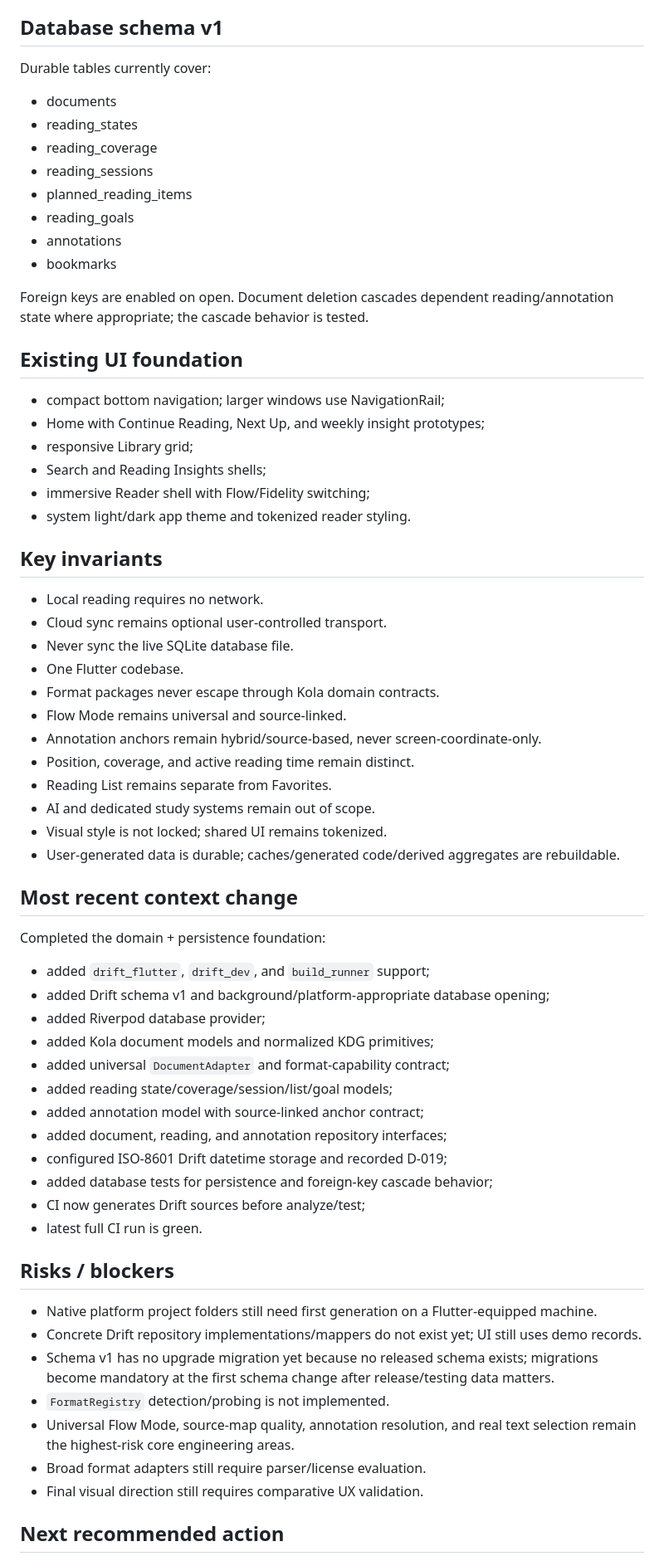
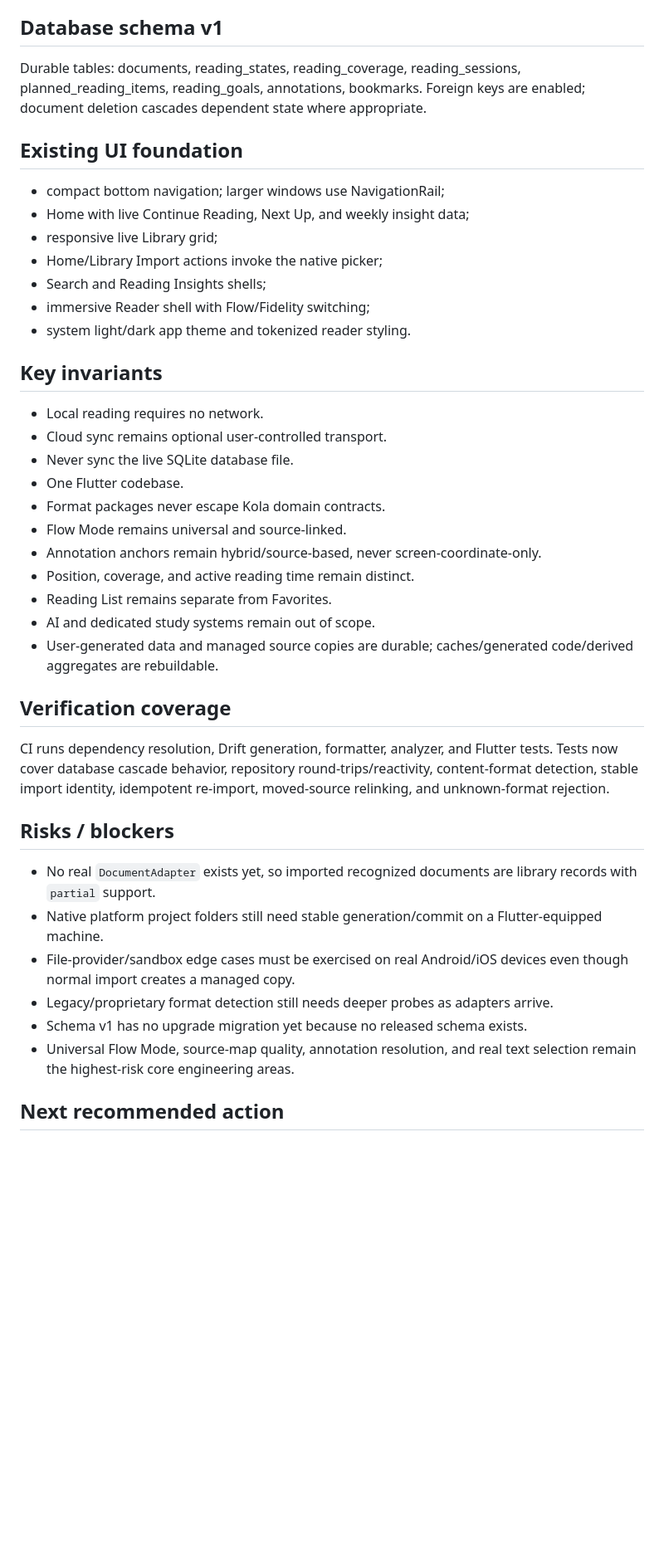
Before and after one commit to aaditya140103/kola, a Markdown page: docs/PROJECT_STATE.md, the part around one of its changes. Shown at 83% size. Drawn GitHub-style; blank space fills up the shorter version.

```diff
--- a/docs/PROJECT_STATE.md
+++ b/docs/PROJECT_STATE.md
@@ -48,24 +80,14 @@ Generated `*.g.dart` files are build artifacts and are intentionally not committ
 
 ## Database schema v1
 
-Durable tables currently cover:
-
-- documents
-- reading_states
-- reading_coverage
-- reading_sessions
-- planned_reading_items
-- reading_goals
-- annotations
-- bookmarks
-
-Foreign keys are enabled on open. Document deletion cascades dependent reading/annotation state where appropriate; the cascade behavior is tested.
+Durable tables: documents, reading_states, reading_coverage, reading_sessions, planned_reading_items, reading_goals, annotations, bookmarks. Foreign keys are enabled; document deletion cascades dependent state where appropriate.
 
 ## Existing UI foundation
 
 - compact bottom navigation; larger windows use NavigationRail;
-- Home with Continue Reading, Next Up, and weekly insight prototypes;
-- responsive Library grid;
+- Home with live Continue Reading, Next Up, and weekly insight data;
+- responsive live Library grid;
+- Home/Library Import actions invoke the native picker;
 - Search and Reading Insights shells;
 - immersive Reader shell with Flow/Fidelity switching;
 - system light/dark app theme and tokenized reader styling.
@@ -76,41 +98,26 @@ Foreign keys are enabled on open. Document deletion cascades dependent reading/a
 - Cloud sync remains optional user-controlled transport.
 - Never sync the live SQLite database file.
 - One Flutter codebase.
-- Format packages never escape through Kola domain contracts.
+- Format packages never escape Kola domain contracts.
 - Flow Mode remains universal and source-linked.
 - Annotation anchors remain hybrid/source-based, never screen-coordinate-only.
 - Position, coverage, and active reading time remain distinct.
 - Reading List remains separate from Favorites.
 - AI and dedicated study systems remain out of scope.
-- Visual style is not locked; shared UI remains tokenized.
-- User-generated data is durable; caches/generated code/derived aggregates are rebuildable.
+- User-generated data and managed source copies are durable; caches/generated code/derived aggregates are rebuildable.
 
-## Most recent context change
+## Verification coverage
 
-Completed the domain + persistence foundation:
-
-- added `drift_flutter`, `drift_dev`, and `build_runner` support;
-- added Drift schema v1 and background/platform-appropriate database opening;
-- added Riverpod database provider;
-- added Kola document models and normalized KDG primitives;
-- added universal `DocumentAdapter` and format-capability contract;
-- added reading state/coverage/session/list/goal models;
-- added annotation model with source-linked anchor contract;
-- added document, reading, and annotation repository interfaces;
-- configured ISO-8601 Drift datetime storage and recorded D-019;
-- added database tests for persistence and foreign-key cascade behavior;
-- CI now generates Drift sources before analyze/test;
-- latest full CI run is green.
+CI runs dependency resolution, Drift generation, formatter, analyzer, and Flutter tests. Tests now cover database cascade behavior, repository round-trips/reactivity, content-format detection, stable import identity, idempotent re-import, moved-source relinking, and unknown-format rejection.
 
 ## Risks / blockers
 
-- Native platform project folders still need first generation on a Flutter-equipped machine.
-- Concrete Drift repository implementations/mappers do not exist yet; UI still uses demo records.
-- Schema v1 has no upgrade migration yet because no released schema exists; migrations become mandatory at the first schema change after release/testing data matters.
-- `FormatRegistry` detection/probing is not implemented.
+- No real `DocumentAdapter` exists yet, so imported recognized documents are library records with `partial` support.
+- Native platform project folders still need stable generation/commit on a Flutter-equipped machine.
+- File-provider/sandbox edge cases must be exercised on real Android/iOS devices even though normal import creates a managed copy.
+- Legacy/proprietary format detection still needs deeper probes as adapters arrive.
+- Schema v1 has no upgrade migration yet because no released schema exists.
 - Universal Flow Mode, source-map quality, annotation resolution, and real text selection remain the highest-risk core engineering areas.
-- Broad format adapters still require parser/license evaluation.
-- Final visual direction still requires comparative UX validation.
 
 ## Next recommended action
 
```
Also changed, not shown: other parts of docs/PROJECT_STATE.md (+57 -25 lines).
